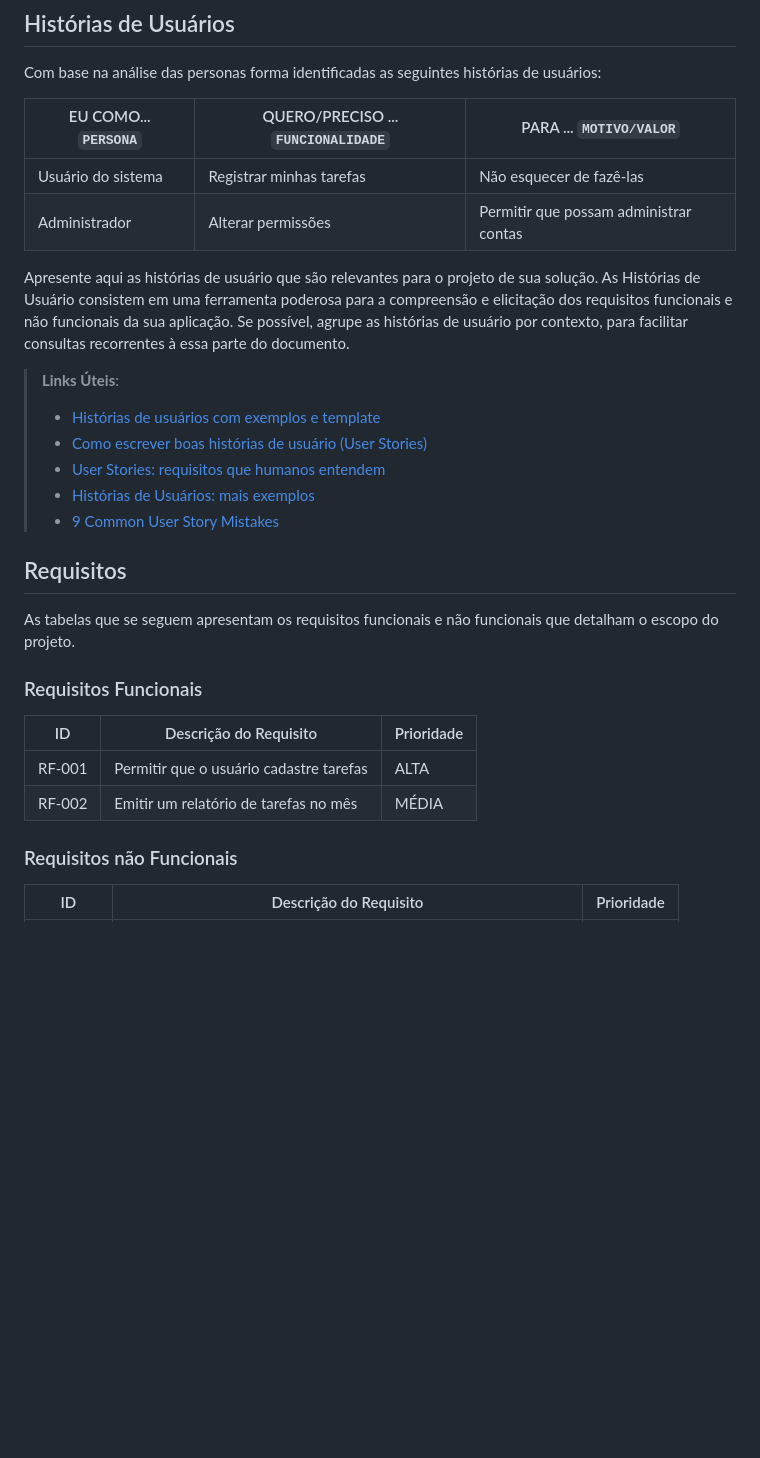
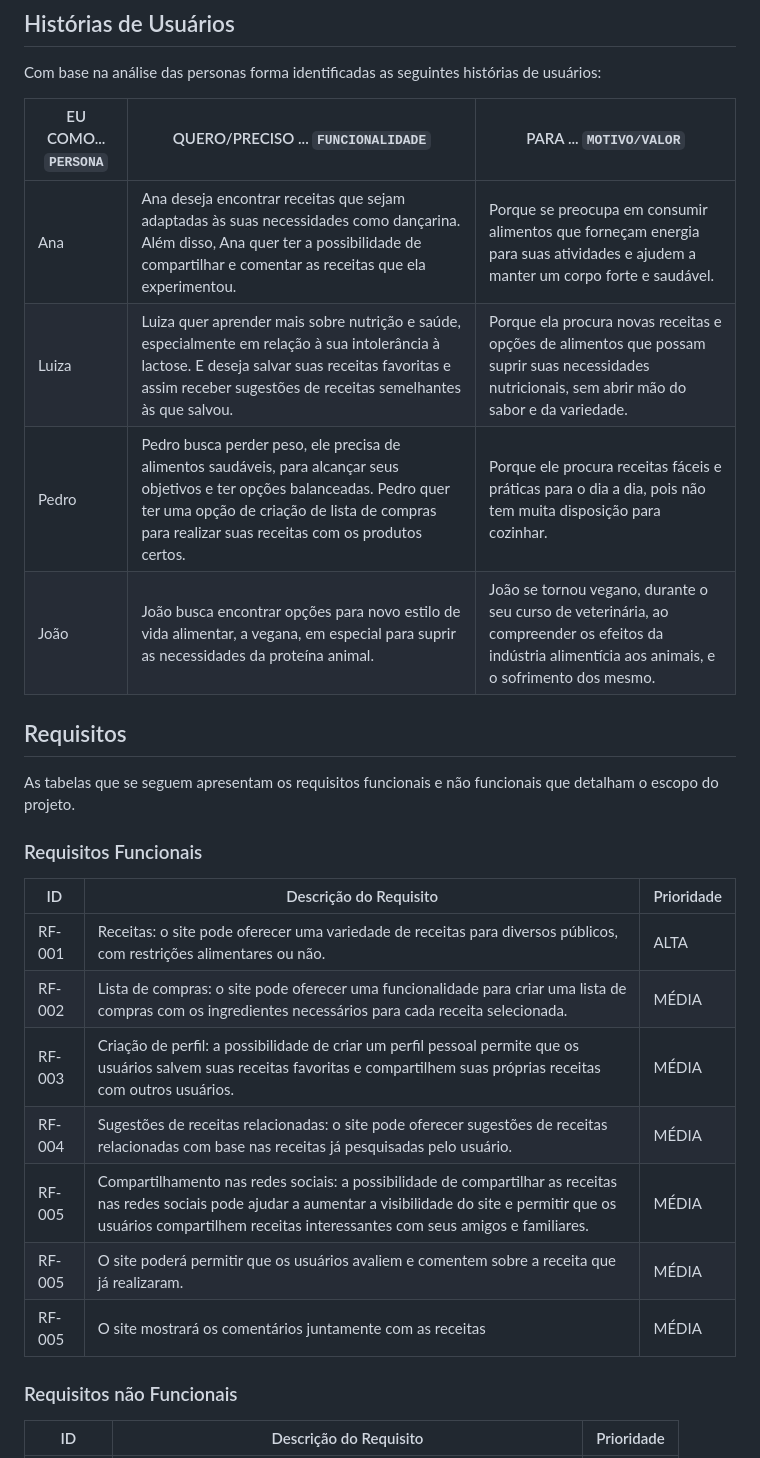
Before and after one commit to ICEI-PUC-Minas-PMV-ADS/pmv-ads-2023-1-e1-proj-web-t2-grupo3alimentos, a Markdown page: docs/02-Especificação do Projeto.md, the part around the change. GitHub-like rendering; blank space fills up the shorter version.

Commit message:
feat: adicionado nome de um integrante - Camila. feat: adicionado título e descrição. feat: cabeçalho preenchido. feat: adicionado Orientador. feat: adcionado instruções de uso. feat: adicionado contexto feat: especificação do projeto. feat: retirada dos links úteis. feat: inserção das personas. feat: Inserção da história de usuários. feat: inserção de requisitos funcionais.

```diff
--- a/docs/02-Especificação do Projeto.md
+++ b/docs/02-Especificação do Projeto.md
@@ -42,19 +42,13 @@ Objetivo: João quer permanecer com seu estilo de vida saudável, no entanto, pr
 
 Com base na análise das personas forma identificadas as seguintes histórias de usuários:
 
-|EU COMO... `PERSONA`| QUERO/PRECISO ... `FUNCIONALIDADE` |PARA ... `MOTIVO/VALOR`                 |
-|--------------------|------------------------------------|----------------------------------------|
-|Usuário do sistema  | Registrar minhas tarefas           | Não esquecer de fazê-las               |
-|Administrador       | Alterar permissões                 | Permitir que possam administrar contas |
+| EU COMO... `PERSONA` | QUERO/PRECISO ... `FUNCIONALIDADE` |PARA ... `MOTIVO/VALOR`                 |
+|----------------------|------------------------------------|----------------------------------------|
+| Ana                  | Ana deseja encontrar receitas que sejam adaptadas às suas necessidades como dançarina. Além disso, Ana quer ter a possibilidade de compartilhar e comentar as receitas que ela experimentou.           | Porque se preocupa em consumir alimentos que forneçam energia para suas atividades e ajudem a manter um corpo forte e saudável.              |
+| Luiza                | Luiza quer aprender mais sobre nutrição e saúde, especialmente em relação à sua intolerância à lactose. E deseja salvar suas receitas favoritas e assim receber sugestões de receitas semelhantes às que salvou.                 | Porque ela procura novas receitas e opções de alimentos que possam suprir suas necessidades nutricionais, sem abrir mão do sabor e da variedade. |
+| Pedro                | Pedro busca perder peso, ele precisa de alimentos saudáveis, para alcançar seus objetivos e ter opções balanceadas. Pedro quer ter uma opção de criação de lista de compras para realizar suas receitas com os produtos certos.                 | Porque ele procura receitas fáceis e práticas para o dia a dia, pois não tem muita disposição para cozinhar. |
+| João                 | João busca encontrar opções para novo estilo de vida alimentar, a vegana, em especial para suprir as necessidades da proteína animal.                 | João se tornou vegano, durante o seu curso de veterinária, ao compreender os efeitos da indústria alimentícia aos animais, e o sofrimento dos mesmo. |
 
-Apresente aqui as histórias de usuário que são relevantes para o projeto de sua solução. As Histórias de Usuário consistem em uma ferramenta poderosa para a compreensão e elicitação dos requisitos funcionais e não funcionais da sua aplicação. Se possível, agrupe as histórias de usuário por contexto, para facilitar consultas recorrentes à essa parte do documento.
-
-> **Links Úteis**:
-> - [Histórias de usuários com exemplos e template](https://www.atlassian.com/br/agile/project-management/user-stories)
-> - [Como escrever boas histórias de usuário (User Stories)](https://medium.com/vertice/como-escrever-boas-users-stories-hist%C3%B3rias-de-usu%C3%A1rios-b29c75043fac)
-> - [User Stories: requisitos que humanos entendem](https://www.luiztools.com.br/post/user-stories-descricao-de-requisitos-que-humanos-entendem/)
-> - [Histórias de Usuários: mais exemplos](https://www.reqview.com/doc/user-stories-example.html)
-> - [9 Common User Story Mistakes](https://airfocus.com/blog/user-story-mistakes/)
 
 ## Requisitos
 
@@ -62,11 +56,15 @@ As tabelas que se seguem apresentam os requisitos funcionais e não funcionais q
 
 ### Requisitos Funcionais
 
-|ID    | Descrição do Requisito  | Prioridade |
-|------|-----------------------------------------|----|
-|RF-001| Permitir que o usuário cadastre tarefas | ALTA |
-|RF-002| Emitir um relatório de tarefas no mês   | MÉDIA |
-
+| ID     | Descrição do Requisito  | Prioridade |
+|--------|-----------------------------------------|----|
+| RF-001 | Receitas: o site pode oferecer uma variedade de receitas para diversos públicos, com restrições alimentares ou não.  | ALTA |
+| RF-002 | Lista de compras: o site pode oferecer uma funcionalidade para criar uma lista de compras com os ingredientes necessários para cada receita selecionada.   | MÉDIA |
+| RF-003 | Criação de perfil: a possibilidade de criar um perfil pessoal permite que os usuários salvem suas receitas favoritas e compartilhem suas próprias receitas com outros usuários.   | MÉDIA |
+| RF-004 | Sugestões de receitas relacionadas: o site pode oferecer sugestões de receitas relacionadas com base nas receitas já pesquisadas pelo usuário.   | MÉDIA |
+| RF-005 | Compartilhamento nas redes sociais: a possibilidade de compartilhar as receitas nas redes sociais pode ajudar a aumentar a visibilidade do site e permitir que os usuários compartilhem receitas interessantes com seus amigos e familiares.   | MÉDIA |
+| RF-005 | O site poderá permitir que os usuários avaliem e comentem sobre a receita que já realizaram.   | MÉDIA |
+| RF-005 | O site mostrará os comentários juntamente com as receitas   | MÉDIA |
 
 ### Requisitos não Funcionais
 
```
